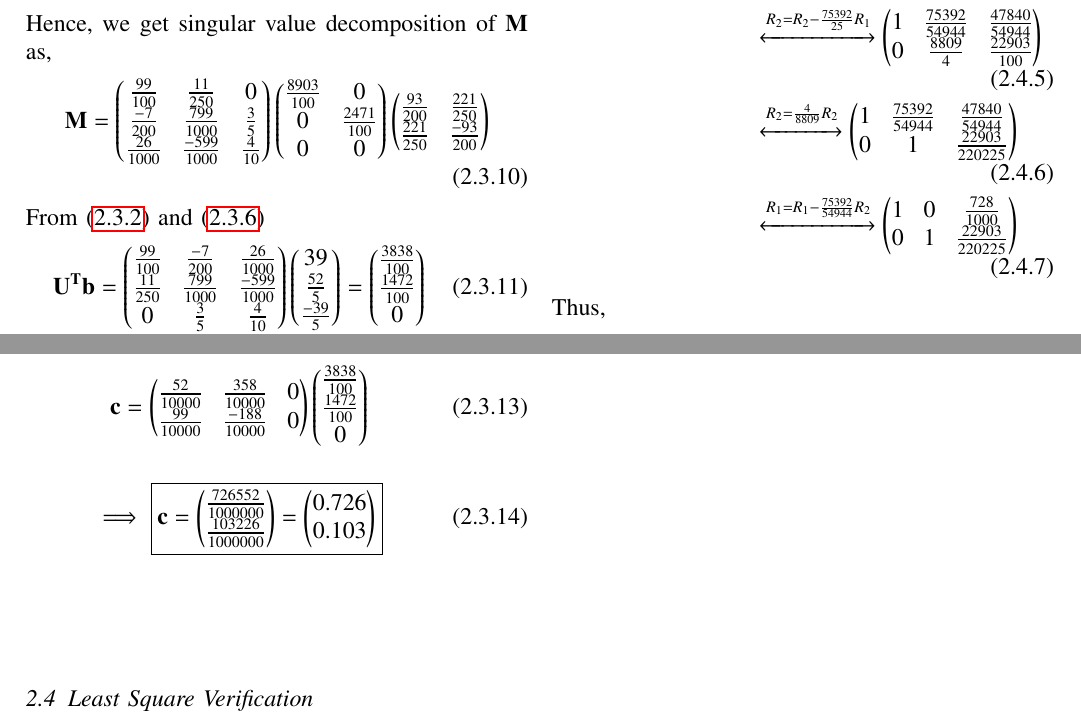
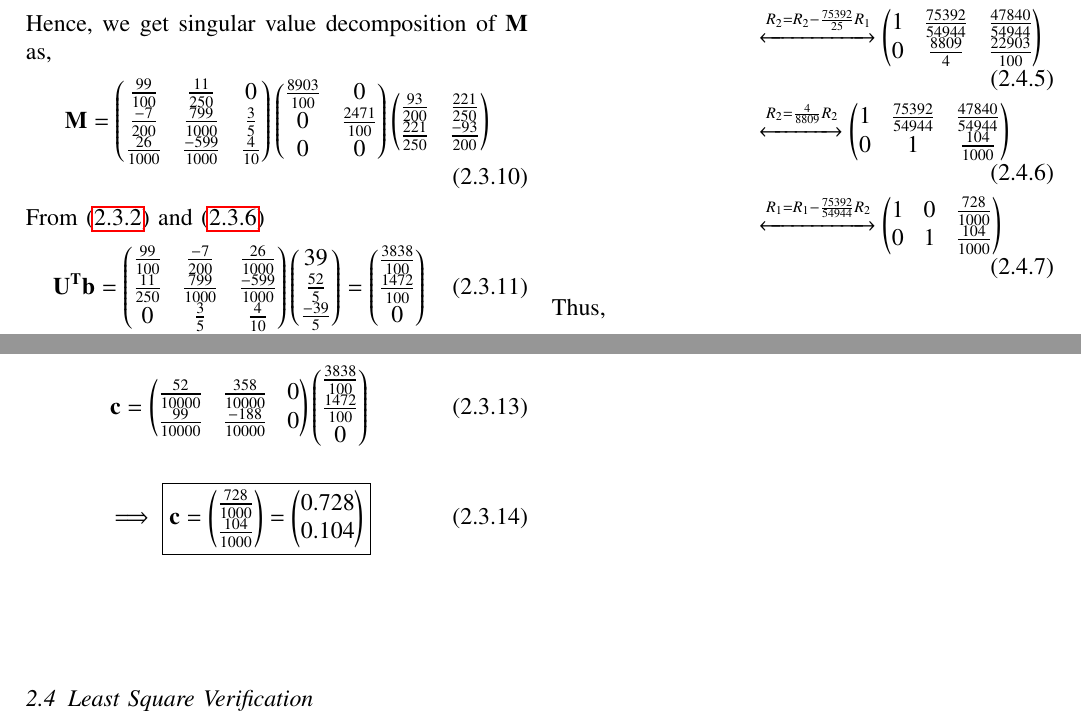
Before and after one commit to EE20RESCH11008/Matrix-Theory, a LaTeX problem sheet (Assignment-6/Assignment6.tex): two parts of page 3 of 3, joined at a grey line, cut so that both start at the same text. Compiled offline with pdfLaTeX.

Commit message:
Add files via upload

```diff
--- a/Assignment-6/Assignment6.tex
+++ b/Assignment-6/Assignment6.tex
@@ -417,7 +417,7 @@ Substitute \eqref{eq:VS} and \eqref{eq:UTb} in \eqref{eq:4} we get,
 	 \vec{c} = \myvec{\frac{52}{10000} & \frac{358}{10000} & 0 \\ \frac{99}{10000} & \frac{-188}{10000} & 0 }\myvec{\frac{3838}{100}\\ \frac{1472}{100}\\ 0}
 \end{align}
 \begin{align}
-	\implies \boxed{\vec{c} = \myvec{\frac{726552}{1000000}\\ \frac{103226}{1000000}} =\myvec{0.726 \\ 0.103} }
+	\implies \boxed{\vec{c} = \myvec{\frac{728}{1000}\\ \frac{104}{1000}} =\myvec{0.728 \\ 0.104} }
 \end{align}
 \subsection{Least Square Verification}
 Now, verify our solution using,
@@ -435,12 +435,12 @@ Solving the augmented matrix, we get
 \begin{align}
 \myvec{\frac{54944}{25}&\frac{75392}{25}&\frac{9568}{5}\\\frac{75392}{25}&\frac{158506}{25}&\frac{14274}{5}} &\xleftrightarrow{R_1=\frac{25}{54944}R_1}\myvec{1&\frac{75392}{54944}&\frac{47840}{54944}\\\frac{75392}{25}&\frac{158506}{25}&\frac{14274}{5}}\\
 &\xleftrightarrow{R_2=R_2-\frac{75392}{25}R_1}\myvec{1&\frac{75392}{54944}&\frac{47840}{54944}\\0&\frac{8809}{4}&\frac{22903}{100}}\\
-&\xleftrightarrow{R_2=\frac{4}{8809}R_2}\myvec{1&\frac{75392}{54944}&\frac{47840}{54944}\\0&1&\frac{22903}{220225}}\\
-&\xleftrightarrow{R_1=R_1-\frac{75392}{54944}R_2}\myvec{1&0&\frac{728}{1000}\\0&1&\frac{22903}{220225}}
+&\xleftrightarrow{R_2=\frac{4}{8809}R_2}\myvec{1&\frac{75392}{54944}&\frac{47840}{54944}\\0&1&\frac{104}{1000}}\\
+&\xleftrightarrow{R_1=R_1-\frac{75392}{54944}R_2}\myvec{1&0&\frac{728}{1000}\\0&1&\frac{104}{1000}}
 \end{align}
 Thus,
 \begin{align}
-    \implies \boxed{\vec{c}= \myvec{\frac{728}{1000} \\ \frac{22903}{220225} }= \myvec{0.728 \\ 0.103}}
+    \implies \boxed{\vec{c}= \myvec{\frac{728}{1000} \\ \frac{104}{1000} }= \myvec{0.728 \\ 0.104}}
 \end{align}
 Hence, verified the result from SVD.
 \end{document}
```
Also changed, not shown: Assignment-6/Assignment-6.pdf.
